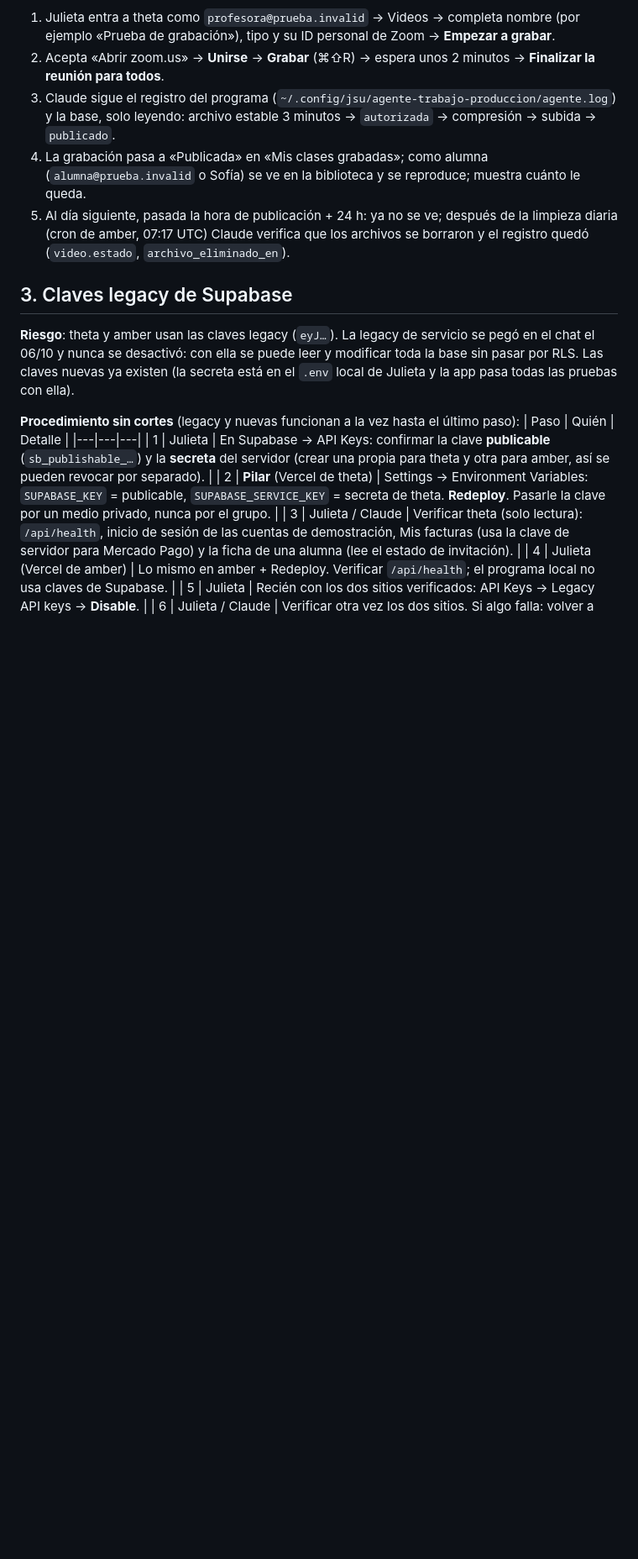
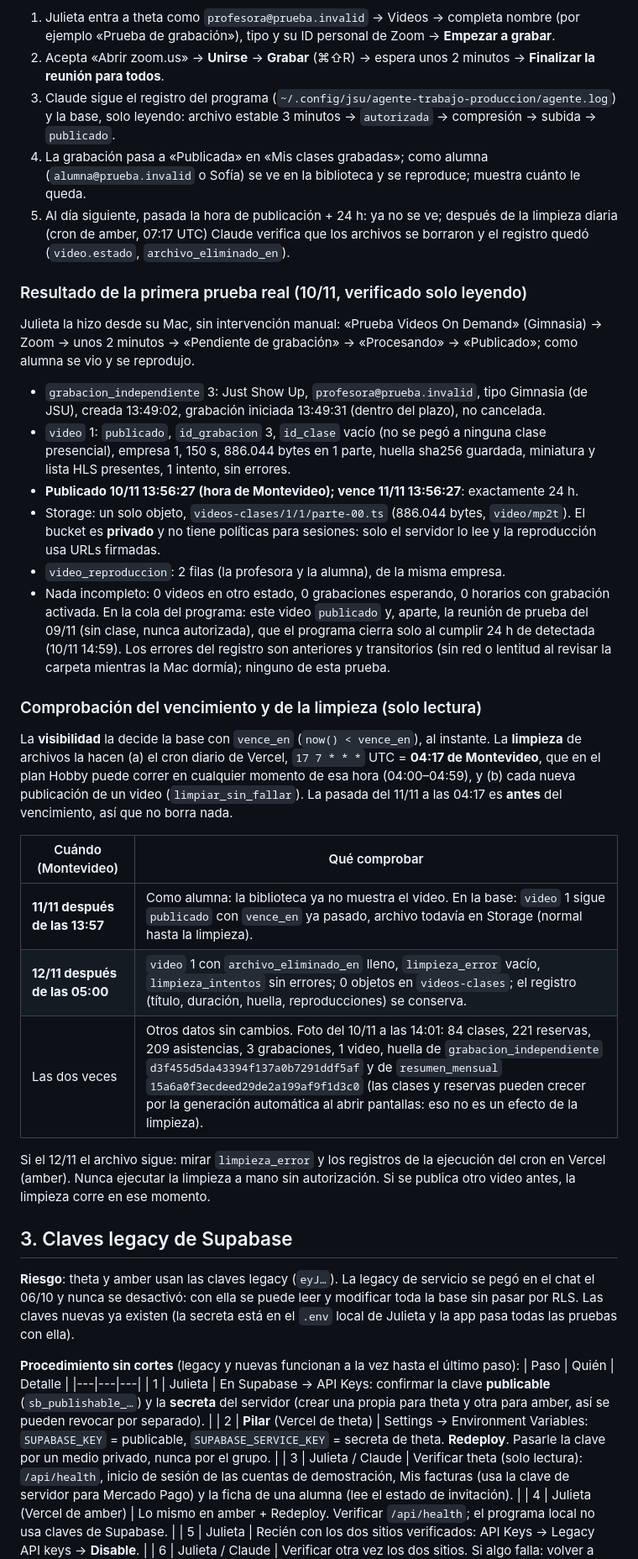
Before and after one commit to pilisoldo1-code/Just-Show-Up, a Markdown page: docs/PROCEDIMIENTOS_DEFENSA.md, the part around one of its changes. Shown at 84% size. GitHub-like rendering; blank space fills up the shorter version.

Commit message:
Documentación: primera prueba real de Videos On Demand y procedimiento de vencimiento
Co-Authored-By: Claude Opus 5.5 <noreply@anthropic.com>

```diff
--- a/docs/PROCEDIMIENTOS_DEFENSA.md
+++ b/docs/PROCEDIMIENTOS_DEFENSA.md
@@ -51,6 +52,40 @@ Hoy reintenta una reunión de prueba del 09/11 (`sin_clase`); deja de reintentar
    biblioteca y se reproduce; muestra cuánto le queda.
 5. Al día siguiente, pasada la hora de publicación + 24 h: ya no se ve; después de la limpieza diaria (cron de amber,
    07:17 UTC) Claude verifica que los archivos se borraron y el registro quedó (`video.estado`, `archivo_eliminado_en`).
+
+### Resultado de la primera prueba real (10/11, verificado solo leyendo)
+
+Julieta la hizo desde su Mac, sin intervención manual: «Prueba Videos On Demand» (Gimnasia) → Zoom → unos 2 minutos →
+«Pendiente de grabación» → «Procesando» → «Publicado»; como alumna se vio y se reprodujo.
+
+- `grabacion_independiente` 3: Just Show Up, `profesora@prueba.invalid`, tipo Gimnasia (de JSU), creada 13:49:02,
+  grabación iniciada 13:49:31 (dentro del plazo), no cancelada.
+- `video` 1: `publicado`, `id_grabacion` 3, `id_clase` vacío (no se pegó a ninguna clase presencial), empresa 1, 150 s,
+  886.044 bytes en 1 parte, huella sha256 guardada, miniatura y lista HLS presentes, 1 intento, sin errores.
+- **Publicado 10/11 13:56:27 (hora de Montevideo); vence 11/11 13:56:27**: exactamente 24 h.
+- Storage: un solo objeto, `videos-clases/1/1/parte-00.ts` (886.044 bytes, `video/mp2t`). El bucket es **privado** y no
+  tiene políticas para sesiones: solo el servidor lo lee y la reproducción usa URLs firmadas.
+- `video_reproduccion`: 2 filas (la profesora y la alumna), de la misma empresa.
+- Nada incompleto: 0 videos en otro estado, 0 grabaciones esperando, 0 horarios con grabación activada. En la cola del
+  programa: este video `publicado` y, aparte, la reunión de prueba del 09/11 (sin clase, nunca autorizada), que el
+  programa cierra solo al cumplir 24 h de detectada (10/11 14:59). Los errores del registro son anteriores y
+  transitorios (sin red o lentitud al revisar la carpeta mientras la Mac dormía); ninguno de esta prueba.
+
+### Comprobación del vencimiento y de la limpieza (solo lectura)
+
+La **visibilidad** la decide la base con `vence_en` (`now() < vence_en`), al instante. La **limpieza** de archivos la
+hacen (a) el cron diario de Vercel, `17 7 * * *` UTC = **04:17 de Montevideo**, que en el plan Hobby puede correr en
+cualquier momento de esa hora (04:00–04:59), y (b) cada nueva publicación de un video (`limpiar_sin_fallar`). La pasada
+del 11/11 a las 04:17 es **antes** del vencimiento, así que no borra nada.
+
+| Cuándo (Montevideo) | Qué comprobar |
+|---|---|
+| **11/11 después de las 13:57** | Como alumna: la biblioteca ya no muestra el video. En la base: `video` 1 sigue `publicado` con `vence_en` ya pasado, archivo todavía en Storage (normal hasta la limpieza). |
+| **12/11 después de las 05:00** | `video` 1 con `archivo_eliminado_en` lleno, `limpieza_error` vacío, `limpieza_intentos` sin errores; 0 objetos en `videos-clases`; el registro (título, duración, huella, reproducciones) se conserva. |
+| Las dos veces | Otros datos sin cambios. Foto del 10/11 a las 14:01: 84 clases, 221 reservas, 209 asistencias, 3 grabaciones, 1 video, huella de `grabacion_independiente` `d3f455d5da43394f137a0b7291ddf5af` y de `resumen_mensual` `15a6a0f3ecdeed29de2a199af9f1d3c0` (las clases y reservas pueden crecer por la generación automática al abrir pantallas: eso no es un efecto de la limpieza). |
+
+Si el 12/11 el archivo sigue: mirar `limpieza_error` y los registros de la ejecución del cron en Vercel (amber). Nunca
+ejecutar la limpieza a mano sin autorización. Si se publica otro video antes, la limpieza corre en ese momento.
 
 ## 3. Claves legacy de Supabase
 
```
Also changed, not shown: other parts of docs/PROCEDIMIENTOS_DEFENSA.md (+3 -2 lines), CONTINUIDAD_PROYECTO.md (+4 -2 lines), docs/GUIA_DEMOSTRACION.md (+2 -1 lines).
